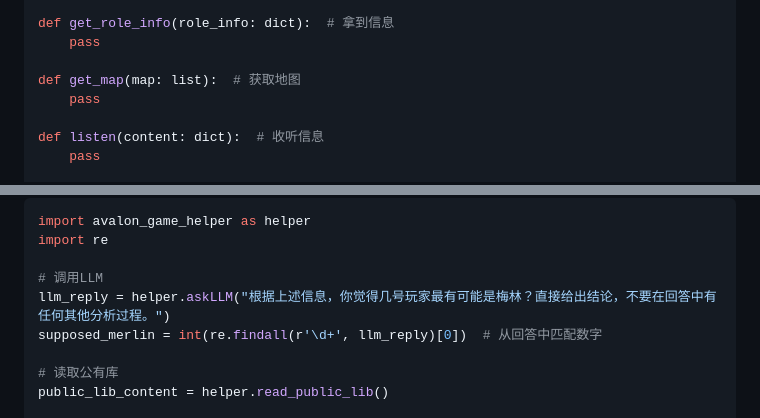
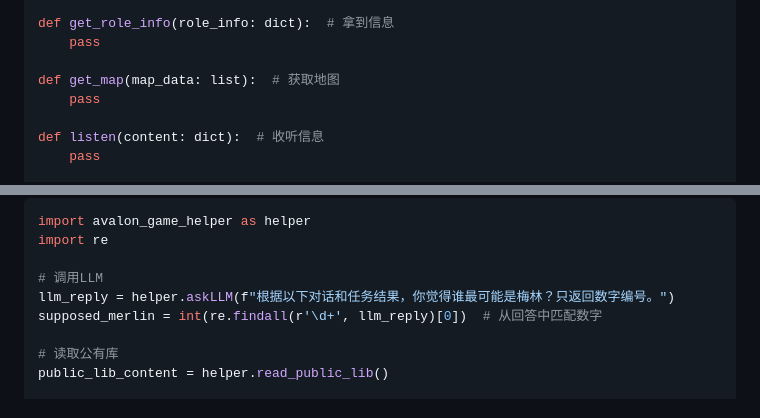
Before and after one commit to pkulab409/pkudsa.avalon, a Markdown page: documentation/technical_docs/code_running_strategy.md, 2 parts joined by grey strips. GitHub-like rendering.

Commit message:
Update code_running_strategy.md
对于用户代码要求简单实现和细化。

```diff
--- a/documentation/technical_docs/code_running_strategy.md
+++ b/documentation/technical_docs/code_running_strategy.md
@@ -16,7 +16,7 @@ def get_role_type(role_type: str):  # 拿到角色
 def get_role_info(role_info: dict):  # 拿到信息
     pass
 
-def get_map(map: list):  # 获取地图
+def get_map(map_data: list):  # 获取地图
     pass
 
 def listen(content: dict):  # 收听信息
@@ -49,7 +49,7 @@ import avalon_game_helper as helper
 import re
 
 # 调用LLM
-llm_reply = helper.askLLM("根据上述信息，你觉得几号玩家最有可能是梅林？直接给出结论，不要在回答中有任何其他分析过程。")
+llm_reply = helper.askLLM(f"根据以下对话和任务结果，你觉得谁最可能是梅林？只返回数字编号。")
 supposed_merlin = int(re.findall(r'\d+', llm_reply)[0])  # 从回答中匹配数字
 
 # 读取公有库
```
Also changed, not shown: other parts of documentation/technical_docs/code_running_strategy.md (+112 -0 lines).
